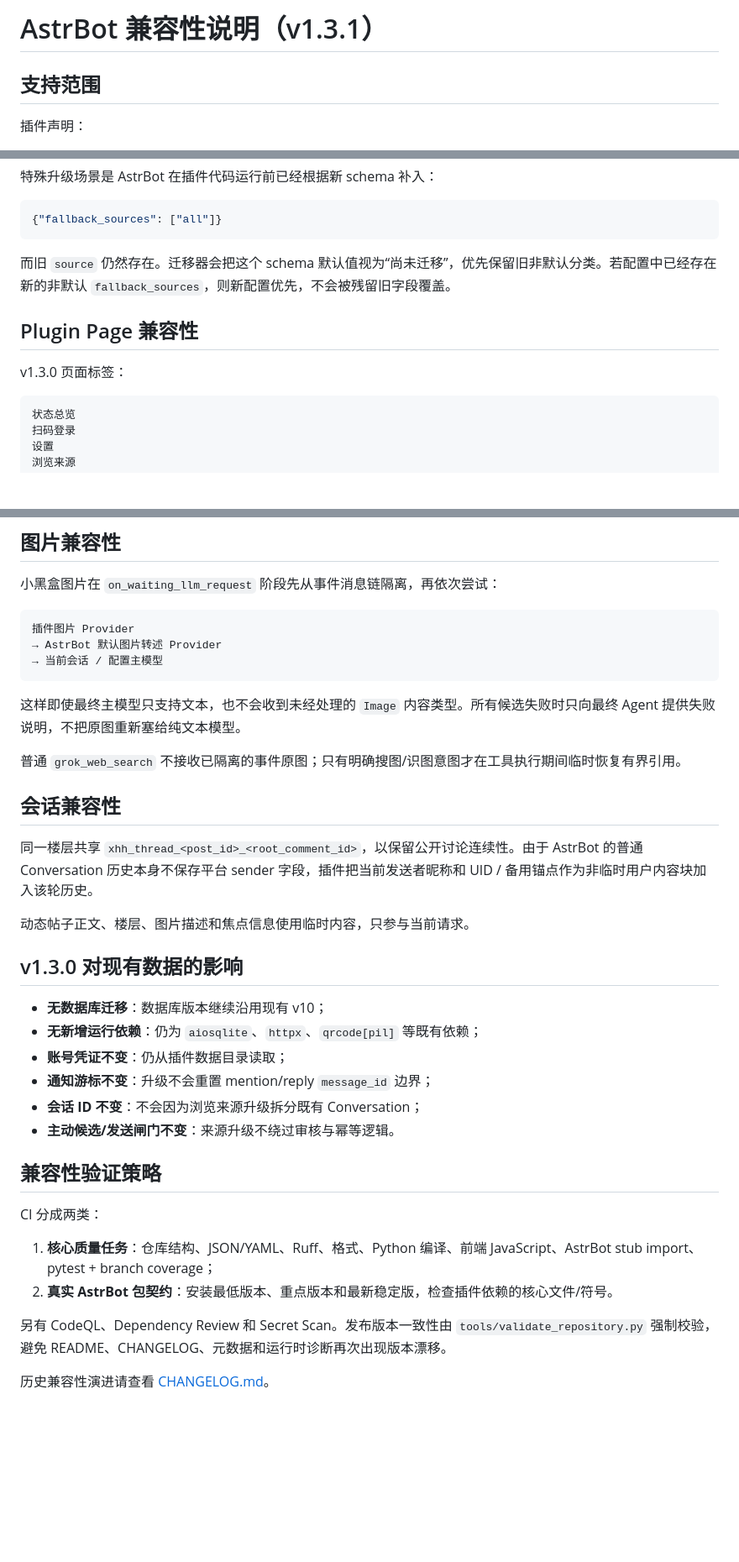
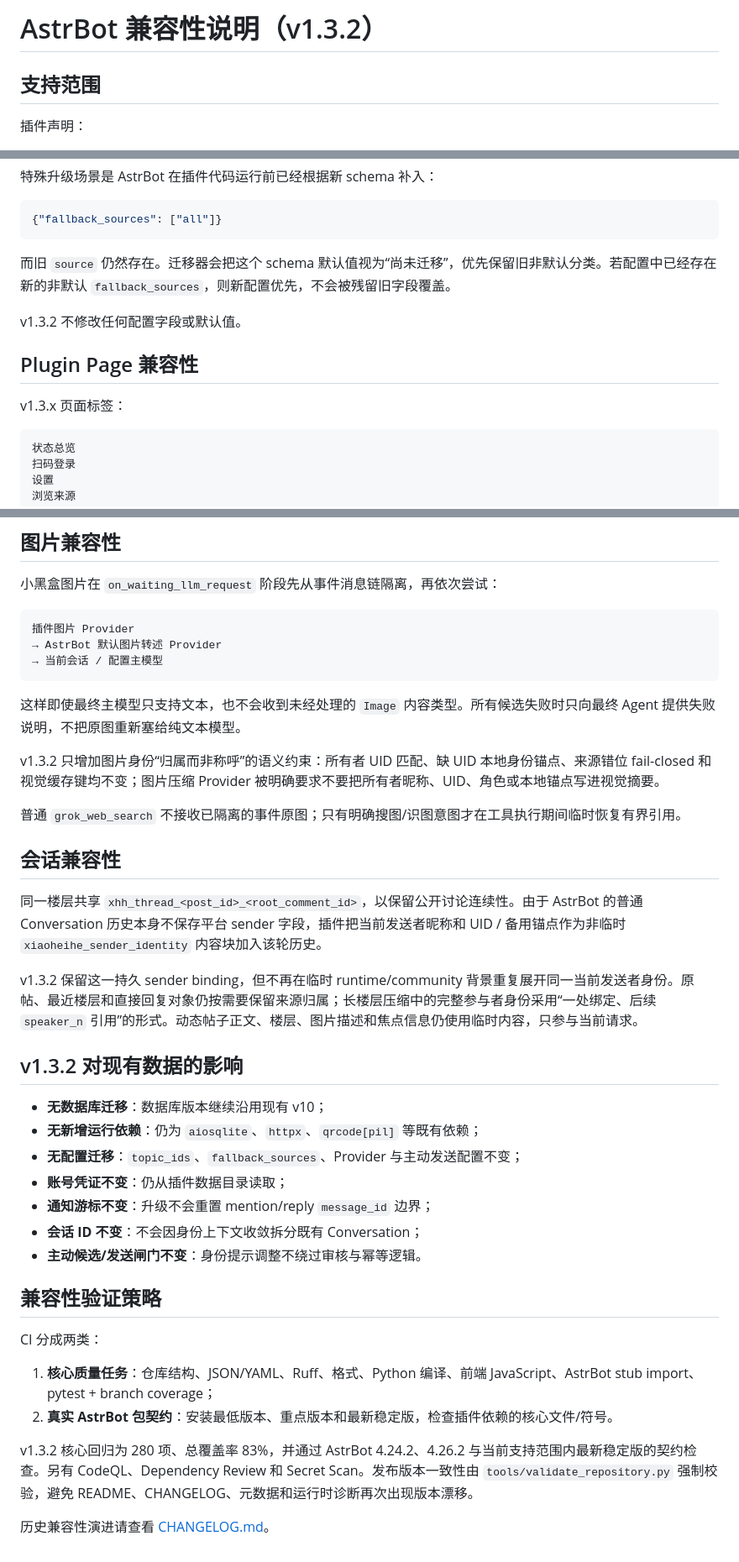
Before and after one commit to 674537331/astrbot_plugin_xiaoheihe_adapter, a Markdown page: docs/compatibility.md, 3 parts joined by grey strips. Shown at 84% size. Rendered like a GitHub page; blank space fills up the shorter version.

Commit message:
docs: update v1.3.2 compatibility notes

````diff
--- a/docs/compatibility.md
+++ b/docs/compatibility.md
@@ -1,4 +1,4 @@
-# AstrBot 兼容性说明（v1.3.1）
+# AstrBot 兼容性说明（v1.3.2）
 
 ## 支持范围
 
@@ -79,9 +79,11 @@ fallback_sources = ["digital_tech", "pc_game", ...]
 
 而旧 `source` 仍然存在。迁移器会把这个 schema 默认值视为“尚未迁移”，优先保留旧非默认分类。若配置中已经存在新的非默认 `fallback_sources`，则新配置优先，不会被残留旧字段覆盖。
 
+v1.3.2 不修改任何配置字段或默认值。
+
 ## Plugin Page 兼容性
 
-v1.3.0 页面标签：
+v1.3.x 页面标签：
 
 ```text
 状态总览
@@ -126,22 +128,25 @@ v1.3.0 页面标签：
 
 这样即使最终主模型只支持文本，也不会收到未经处理的 `Image` 内容类型。所有候选失败时只向最终 Agent 提供失败说明，不把原图重新塞给纯文本模型。
 
+v1.3.2 只增加图片身份“归属而非称呼”的语义约束：所有者 UID 匹配、缺 UID 本地身份锚点、来源错位 fail-closed 和视觉缓存键均不变；图片压缩 Provider 被明确要求不要把所有者昵称、UID、角色或本地锚点写进视觉摘要。
+
 普通 `grok_web_search` 不接收已隔离的事件原图；只有明确搜图/识图意图才在工具执行期间临时恢复有界引用。
 
 ## 会话兼容性
 
-同一楼层共享 `xhh_thread_<post_id>_<root_comment_id>`，以保留公开讨论连续性。由于 AstrBot 的普通 Conversation 历史本身不保存平台 sender 字段，插件把当前发送者昵称和 UID / 备用锚点作为非临时用户内容块加入该轮历史。
+同一楼层共享 `xhh_thread_<post_id>_<root_comment_id>`，以保留公开讨论连续性。由于 AstrBot 的普通 Conversation 历史本身不保存平台 sender 字段，插件把当前发送者昵称和 UID / 备用锚点作为非临时 `xiaoheihe_sender_identity` 内容块加入该轮历史。
 
-动态帖子正文、楼层、图片描述和焦点信息使用临时内容，只参与当前请求。
+v1.3.2 保留这一持久 sender binding，但不再在临时 runtime/community 背景重复展开同一当前发送者身份。原帖、最近楼层和直接回复对象仍按需要保留来源归属；长楼层压缩中的完整参与者身份采用“一处绑定、后续 `speaker_n` 引用”的形式。动态帖子正文、楼层、图片描述和焦点信息仍使用临时内容，只参与当前请求。
 
-## v1.3.0 对现有数据的影响
+## v1.3.2 对现有数据的影响
 
 - **无数据库迁移**：数据库版本继续沿用现有 v10；
 - **无新增运行依赖**：仍为 `aiosqlite`、`httpx`、`qrcode[pil]` 等既有依赖；
+- **无配置迁移**：`topic_ids`、`fallback_sources`、Provider 与主动发送配置不变；
 - **账号凭证不变**：仍从插件数据目录读取；
 - **通知游标不变**：升级不会重置 mention/reply `message_id` 边界；
-- **会话 ID 不变**：不会因为浏览来源升级拆分既有 Conversation；
-- **主动候选/发送闸门不变**：来源升级不绕过审核与幂等逻辑。
+- **会话 ID 不变**：不会因身份上下文收敛拆分既有 Conversation；
+- **主动候选/发送闸门不变**：身份提示调整不绕过审核与幂等逻辑。
 
 ## 兼容性验证策略
 
@@ -150,6 +155,6 @@ CI 分成两类：
 1. **核心质量任务**：仓库结构、JSON/YAML、Ruff、格式、Python 编译、前端 JavaScript、AstrBot stub import、pytest + branch coverage；
 2. **真实 AstrBot 包契约**：安装最低版本、重点版本和最新稳定版，检查插件依赖的核心文件/符号。
 
-另有 CodeQL、Dependency Review 和 Secret Scan。发布版本一致性由 `tools/validate_repository.py` 强制校验，避免 README、CHANGELOG、元数据和运行时诊断再次出现版本漂移。
+v1.3.2 核心回归为 280 项、总覆盖率 83%，并通过 AstrBot 4.24.2、4.26.2 与当前支持范围内最新稳定版的契约检查。另有 CodeQL、Dependency Review 和 Secret Scan。发布版本一致性由 `tools/validate_repository.py` 强制校验，避免 README、CHANGELOG、元数据和运行时诊断再次出现版本漂移。
 
 历史兼容性演进请查看 [CHANGELOG.md](../CHANGELOG.md)。
````
Also changed, not shown: other parts of docs/compatibility.md (+3 -3 lines).
